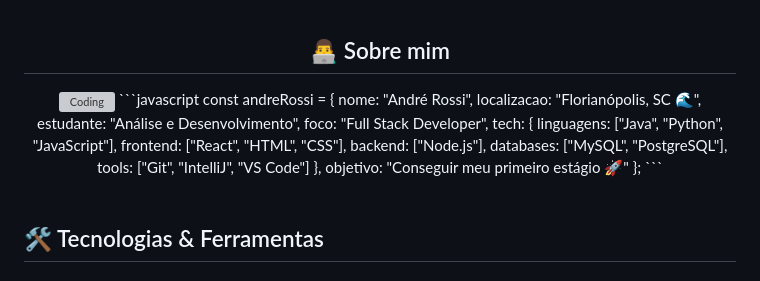
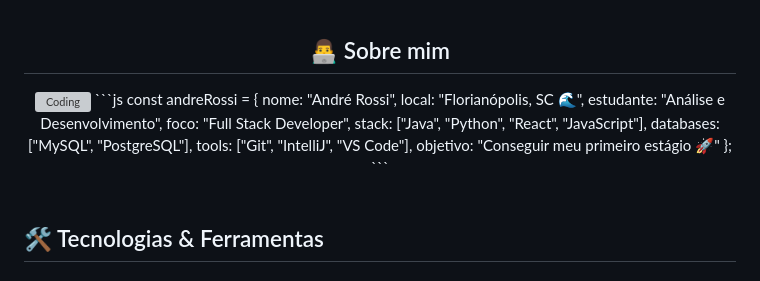
Before and after one commit to AndreBarros1/AndreBarros1, a Markdown page: README.md, the part around the change. GitHub-like rendering; grey boxes are pictures that could not be loaded.

````diff
--- a/README.md
+++ b/README.md
@@ -13,19 +13,15 @@
 ## 👨‍💻 Sobre mim
 
 <img align="right" alt="Coding" width="350" src="https://user-images.githubusercontent.com/74038190/229223263-cf2e4b07-2615-4f87-9c38-e37600f8381a.gif">
-```javascript
+```js
 const andreRossi = {
     nome: "André Rossi",
-    localizacao: "Florianópolis, SC 🌊",
+    local: "Florianópolis, SC 🌊",
     estudante: "Análise e Desenvolvimento",
     foco: "Full Stack Developer",
-    tech: {
-        linguagens: ["Java", "Python", "JavaScript"],
-        frontend: ["React", "HTML", "CSS"],
-        backend: ["Node.js"],
-        databases: ["MySQL", "PostgreSQL"],
-        tools: ["Git", "IntelliJ", "VS Code"]
-    },
+    stack: ["Java", "Python", "React", "JavaScript"],
+    databases: ["MySQL", "PostgreSQL"],
+    tools: ["Git", "IntelliJ", "VS Code"],
     objetivo: "Conseguir meu primeiro estágio 🚀"
 };
 ```
````
